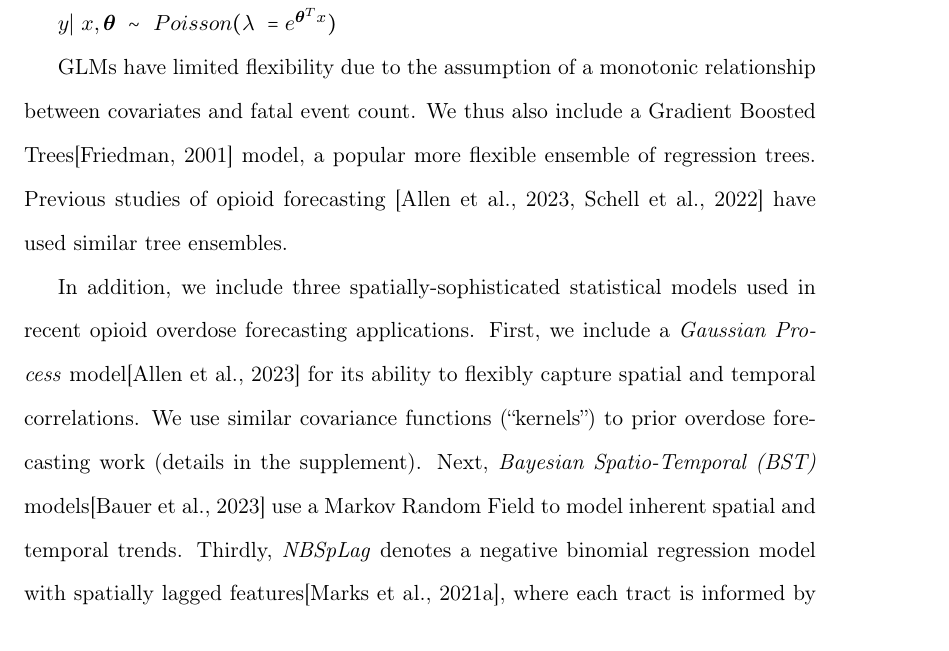
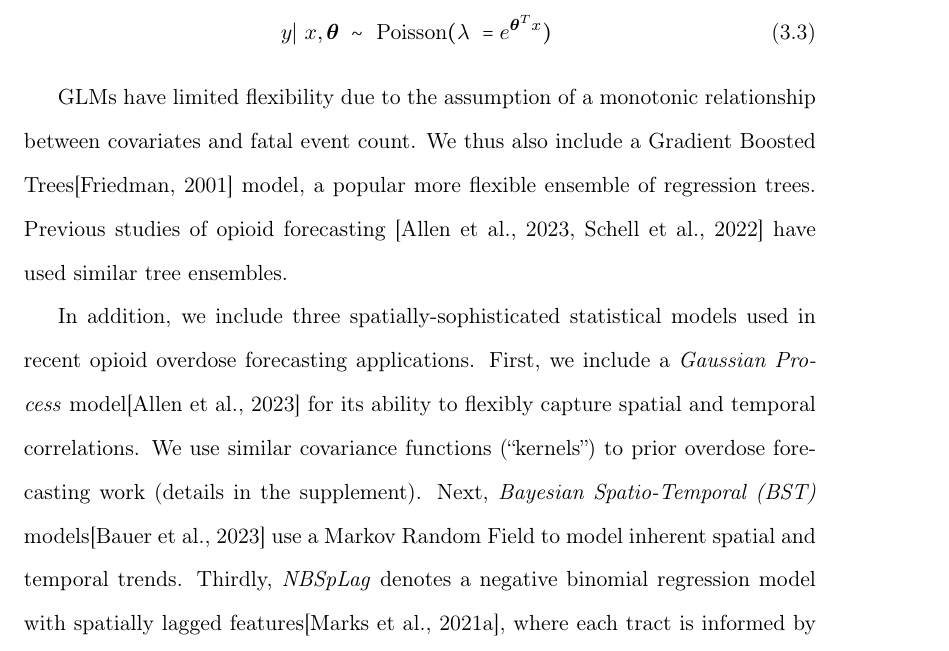
Before and after one commit to kheuton/Thesis, a LaTeX thesis (thesis_main.tex, which reads content/chapters/bpr/methods.tex): part of page 23 of 110, cut so that both start at the same text. Compiled offline with pdfLaTeX.

Commit message:
Add poison eqn. Ignore blg

```diff
--- a/content/chapters/bpr/methods.tex
+++ b/content/chapters/bpr/methods.tex
@@ -78,7 +78,10 @@ Next, we consider several more flexible models with parameters that can be fit t
 
 The next model we consider is a Generalized Linear Model (GLM) with a Poisson likelihood. This model assumes that fatal overdose count \emph{y} for spatial tract \emph{s} at time \emph{t} is modeled by a Poisson distribution where the log of the mean parameter is a linear function of the covariate vector \emph{x} for that tract and time:
 
-\(y|\ x,\bm{\theta}\  \sim \ Poisson(\lambda\  = e^{\bm{\theta}^{T}x})\ \)
+\begin{equation}
+    y|\ x,\bm{\theta}\  \sim \ \text{Poisson}(\lambda\  = e^{\bm{\theta}^{T}x})\
+\end{equation}
+
 
 GLMs have limited flexibility due to the assumption of a monotonic relationship between covariates and fatal event count. We thus also include a Gradient Boosted Trees\citep{friedmanGreedyFunctionApproximation2001} model, a popular more flexible ensemble of regression trees. Previous studies of opioid forecasting \citep{allenTranslatingPredictiveAnalytics2023,schellIdentifyingPredictorsOpioid2022} have used similar tree ensembles.
 
```
Also changed, not shown: 1 other file.
